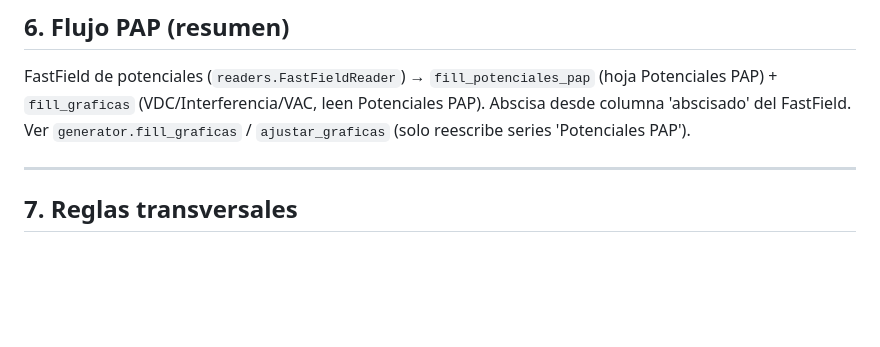
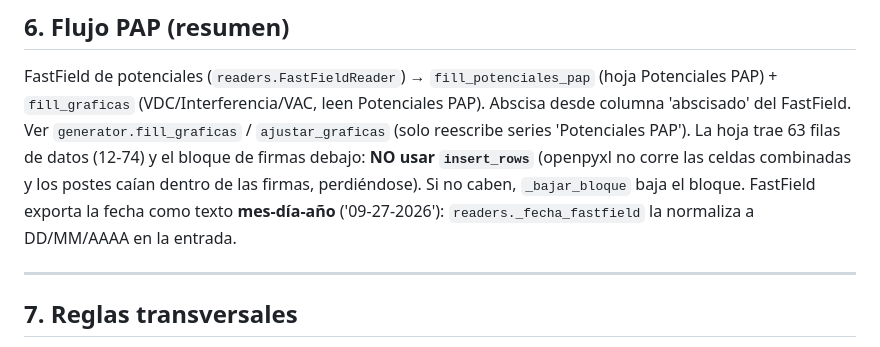
Before and after one commit to pablorivera6/reportes-tgi, a Markdown page: AGENTS.md, the part around the change. Drawn GitHub-style; blank space fills up the shorter version.

Commit message:
docs: nota de capacidad PAP y fecha FastField
Co-Authored-By: Claude Opus 5.5 <noreply@anthropic.com>

```diff
--- a/AGENTS.md
+++ b/AGENTS.md
@@ -218,6 +218,11 @@ FastField de potenciales (`readers.FastFieldReader`) → `fill_potenciales_pap`
 Potenciales PAP). Abscisa desde columna 'abscisado' del FastField. Ver
 `generator.fill_graficas` / `ajustar_graficas` (solo reescribe series
 'Potenciales PAP').
+La hoja trae 63 filas de datos (12-74) y el bloque de firmas debajo: **NO usar
+`insert_rows`** (openpyxl no corre las celdas combinadas y los postes caían
+dentro de las firmas, perdiéndose). Si no caben, `_bajar_bloque` baja el bloque.
+FastField exporta la fecha como texto **mes-día-año** ('09-27-2026'):
+`readers._fecha_fastfield` la normaliza a DD/MM/AAAA en la entrada.
 
 ---
 
```
